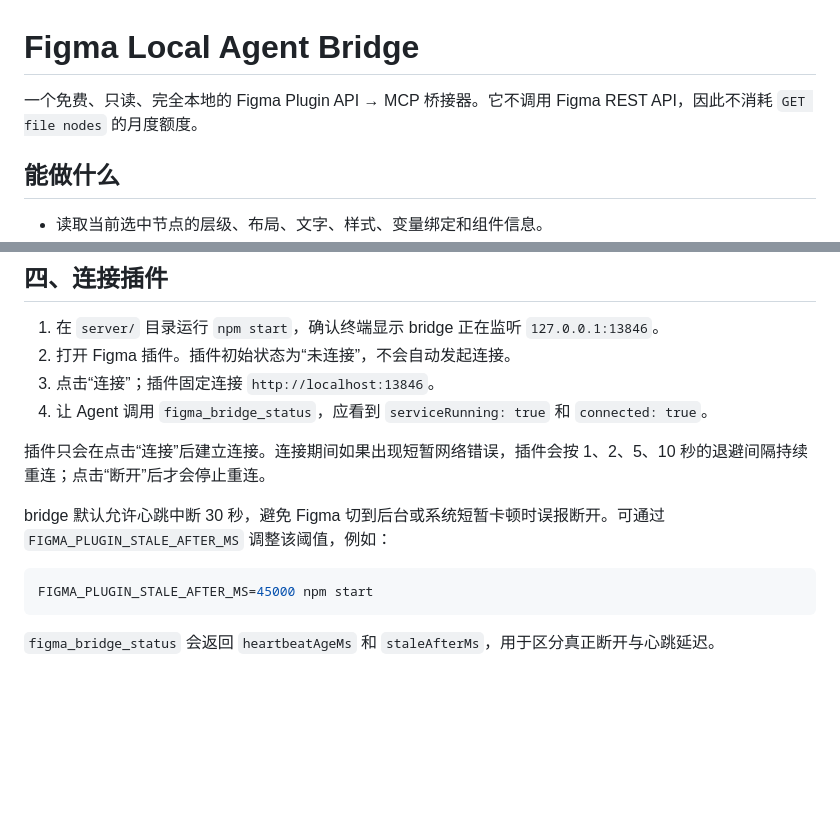
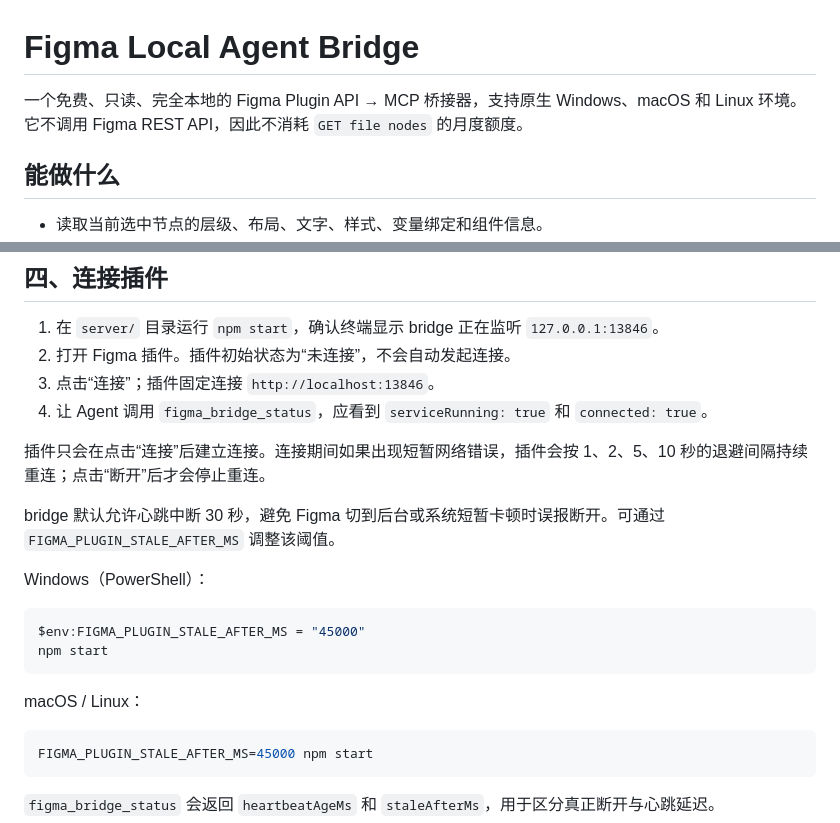
Before and after one commit to elves-ai/figma-local-agent-bridge, a Markdown page: README.md, 2 parts joined by grey strips. Drawn GitHub-style; blank space fills up the shorter version.

````diff
--- a/README.md
+++ b/README.md
@@ -1,6 +1,6 @@
 # Figma Local Agent Bridge
 
-一个免费、只读、完全本地的 Figma Plugin API → MCP 桥接器。它不调用 Figma REST API，因此不消耗 `GET file nodes` 的月度额度。
+一个免费、只读、完全本地的 Figma Plugin API → MCP 桥接器，支持原生 Windows、macOS 和 Linux 环境。它不调用 Figma REST API，因此不消耗 `GET file nodes` 的月度额度。
 
 ## 能做什么
 
@@ -88,7 +104,16 @@ claude mcp add figma-local -- node /absolute/path/figma-local-agent-bridge/serve
 
 插件只会在点击“连接”后建立连接。连接期间如果出现短暂网络错误，插件会按 1、2、5、10 秒的退避间隔持续重连；点击“断开”后才会停止重连。
 
-bridge 默认允许心跳中断 30 秒，避免 Figma 切到后台或系统短暂卡顿时误报断开。可通过 `FIGMA_PLUGIN_STALE_AFTER_MS` 调整该阈值，例如：
+bridge 默认允许心跳中断 30 秒，避免 Figma 切到后台或系统短暂卡顿时误报断开。可通过 `FIGMA_PLUGIN_STALE_AFTER_MS` 调整该阈值。
+
+Windows（PowerShell）：
+
+```powershell
+$env:FIGMA_PLUGIN_STALE_AFTER_MS = "45000"
+npm start
+```
+
+macOS / Linux：
 
 ```bash
 FIGMA_PLUGIN_STALE_AFTER_MS=45000 npm start
````
Also changed, not shown: other parts of README.md (+31 -15 lines).
